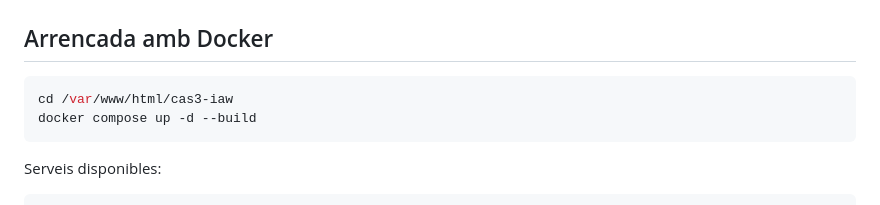
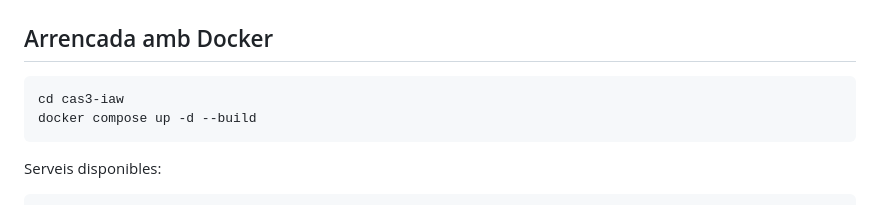
Before and after one commit to ErikPuig-Tiburon/cas3-iaw-grup4, a Markdown page: README.md, the part around the change. Rendered like a GitHub page.

Commit message:
Fix directory path in Docker setup instructions

````diff
--- a/README.md
+++ b/README.md
@@ -82,7 +82,7 @@ cas3-iaw/
 ## Arrencada amb Docker
 
 ```bash
-cd /var/www/html/cas3-iaw
+cd cas3-iaw
 docker compose up -d --build
 ```
 
````
